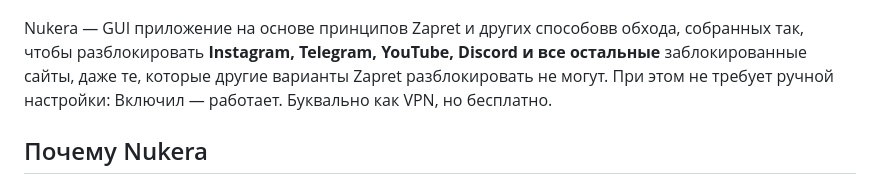
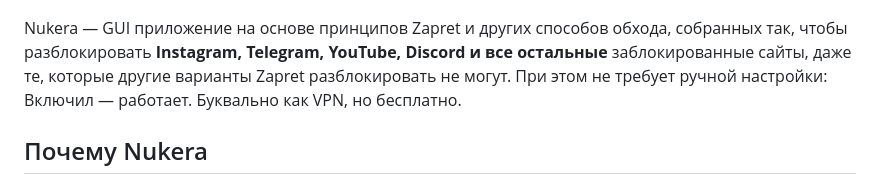
Before and after one commit to finestcrtn/nukera, a Markdown page: README.md, the part around the change. Rendered like a GitHub page.

```diff
--- a/README.md
+++ b/README.md
@@ -6,7 +6,7 @@
 
 ![Nukera](assets/nukera_img.png)
 
-Nukera — GUI приложение на основе принципов Zapret и других способовв обхода, собранных так, чтобы разблокировать **Instagram, Telegram, YouTube, Discord и все остальные** заблокированные сайты, даже те, которые другие варианты Zapret разблокировать не могут. При этом не требует ручной настройки: Включил — работает. Буквально как VPN, но бесплатно.
+Nukera — GUI приложение на основе принципов Zapret и других способов обхода, собранных так, чтобы разблокировать **Instagram, Telegram, YouTube, Discord и все остальные** заблокированные сайты, даже те, которые другие варианты Zapret разблокировать не могут. При этом не требует ручной настройки: Включил — работает. Буквально как VPN, но бесплатно.
 
 ## Почему Nukera
 
```
